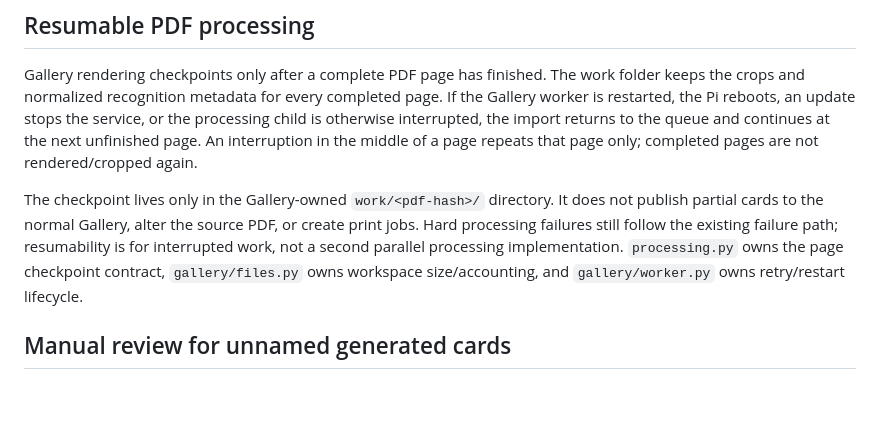
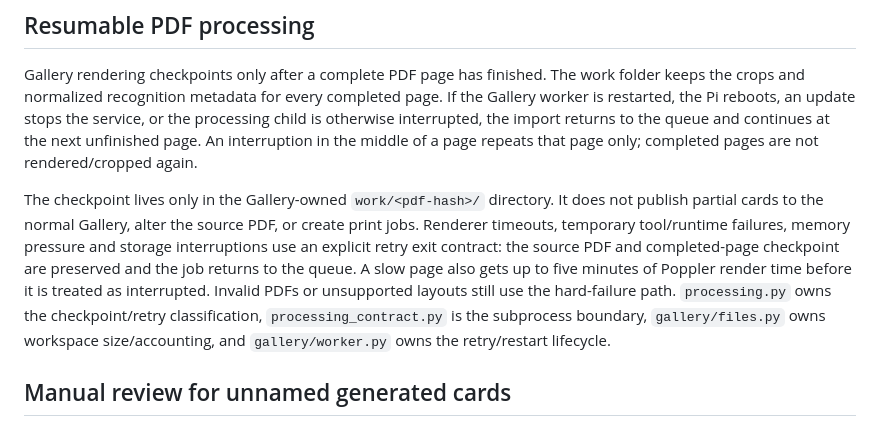
Before and after one commit to matijepekovic/pi-sales-leaderboard, a Markdown page: printer_app/gallery/README.md, the part around the change. Drawn GitHub-style; blank space fills up the shorter version.

Commit message:
Document retained source on render interruptions

```diff
--- a/printer_app/gallery/README.md
+++ b/printer_app/gallery/README.md
@@ -184,10 +184,14 @@ that page only; completed pages are not rendered/cropped again.
 
 The checkpoint lives only in the Gallery-owned `work/<pdf-hash>/` directory. It does
 not publish partial cards to the normal Gallery, alter the source PDF, or create print
-jobs. Hard processing failures still follow the existing failure path; resumability is
-for interrupted work, not a second parallel processing implementation. `processing.py`
-owns the page checkpoint contract, `gallery/files.py` owns workspace size/accounting,
-and `gallery/worker.py` owns retry/restart lifecycle.
+jobs. Renderer timeouts, temporary tool/runtime failures, memory pressure and storage
+interruptions use an explicit retry exit contract: the source PDF and completed-page
+checkpoint are preserved and the job returns to the queue. A slow page also gets up to
+five minutes of Poppler render time before it is treated as interrupted. Invalid PDFs
+or unsupported layouts still use the hard-failure path. `processing.py` owns the
+checkpoint/retry classification, `processing_contract.py` is the subprocess boundary,
+`gallery/files.py` owns workspace size/accounting, and `gallery/worker.py` owns the
+retry/restart lifecycle.
 
 ## Manual review for unnamed generated cards
 
```
